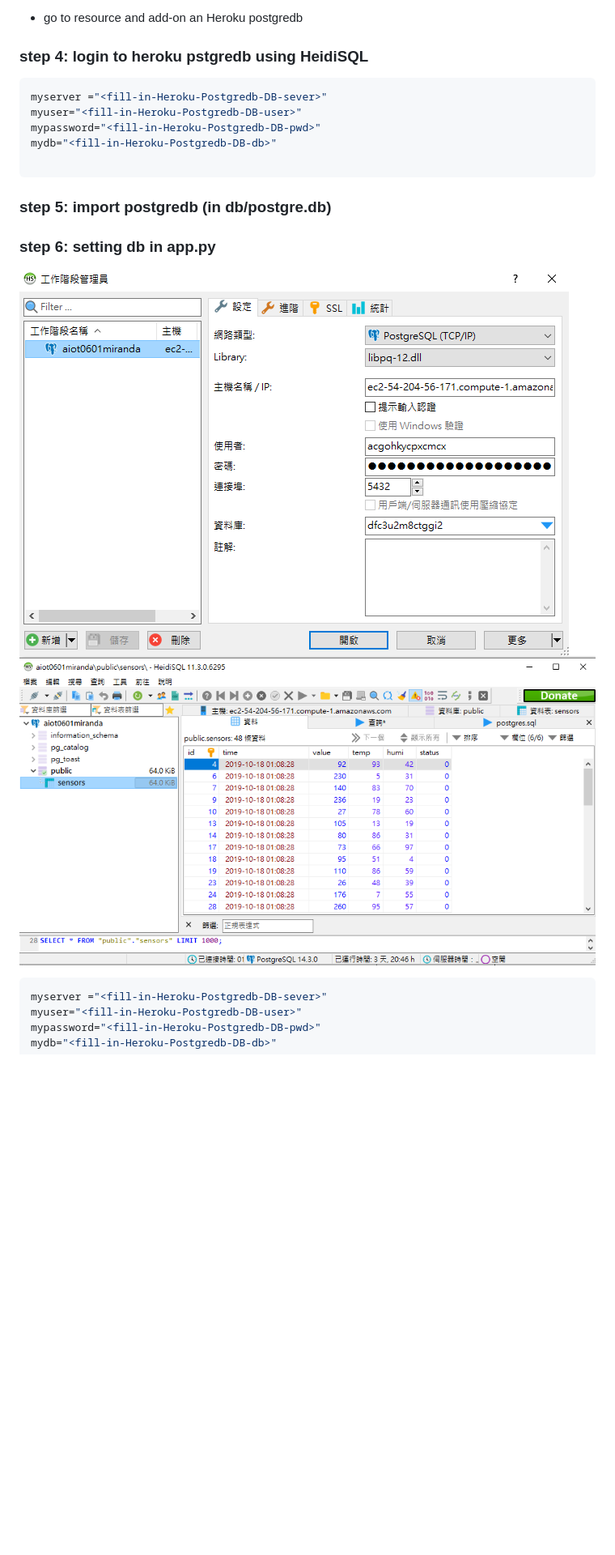
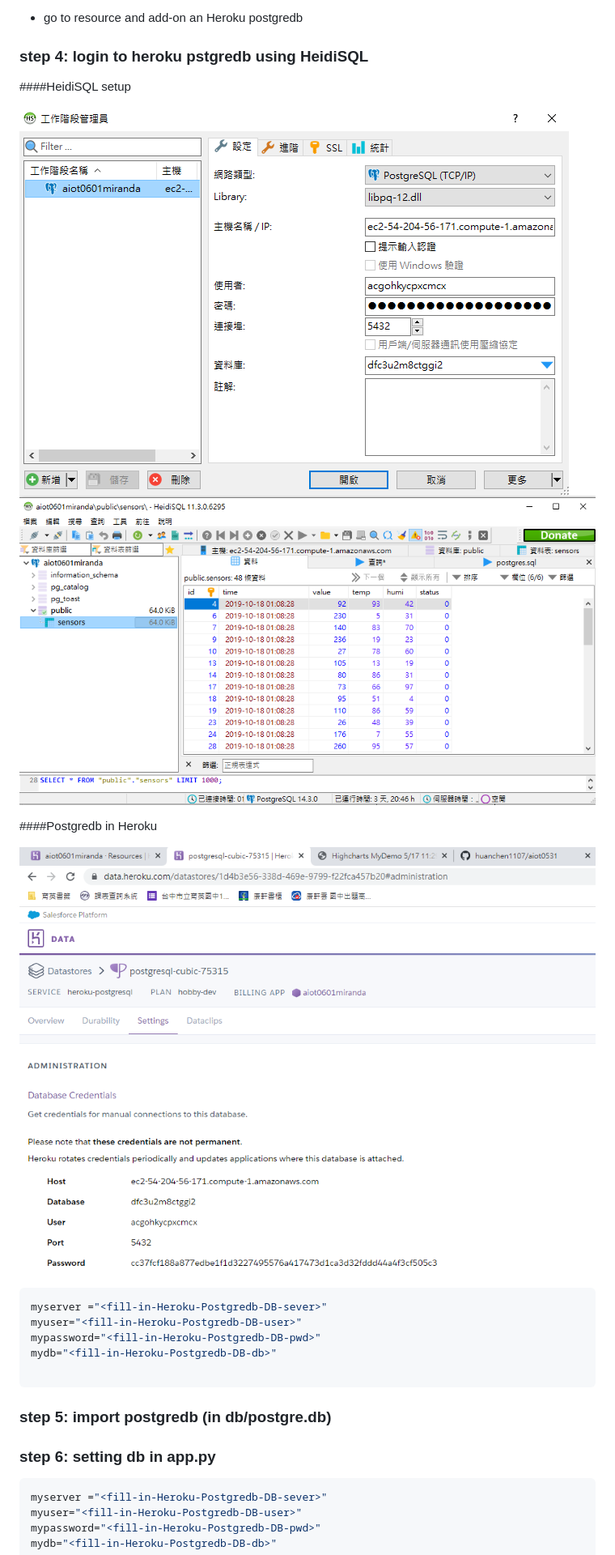
Before and after one commit to mistymiranda/aiot0601, a Markdown page: Readme.md, the part around the change. Shown: that part at 81% size. Rendered like a GitHub page; pictures changed too: img/heroku.png (added); blank space fills up the shorter version.

Commit message:
aiot0601

````diff
--- a/Readme.md
+++ b/Readme.md
@@ -29,6 +29,15 @@ psycopg2 sklearn pandas  numpy
 
 ### step 4: login to heroku pstgredb using HeidiSQL
 
+####HeidiSQL setup
+
+![heidimananger](img/heidimanager.png)
+![heididb](img/heididb.png)
+
+####Postgredb in Heroku
+
+![heroku](img/heroku.png)
+
 
 ```sql
 myserver ="<fill-in-Heroku-Postgredb-DB-sever>"
@@ -41,8 +50,7 @@ mydb="<fill-in-Heroku-Postgredb-DB-db>"
 
 
 ### step 6: setting db in app.py
-![heidimananger](img/heidimanager.png)
-![heididb](img/heididb.png)
+
 ```sql
 myserver ="<fill-in-Heroku-Postgredb-DB-sever>"
 myuser="<fill-in-Heroku-Postgredb-DB-user>"
````
